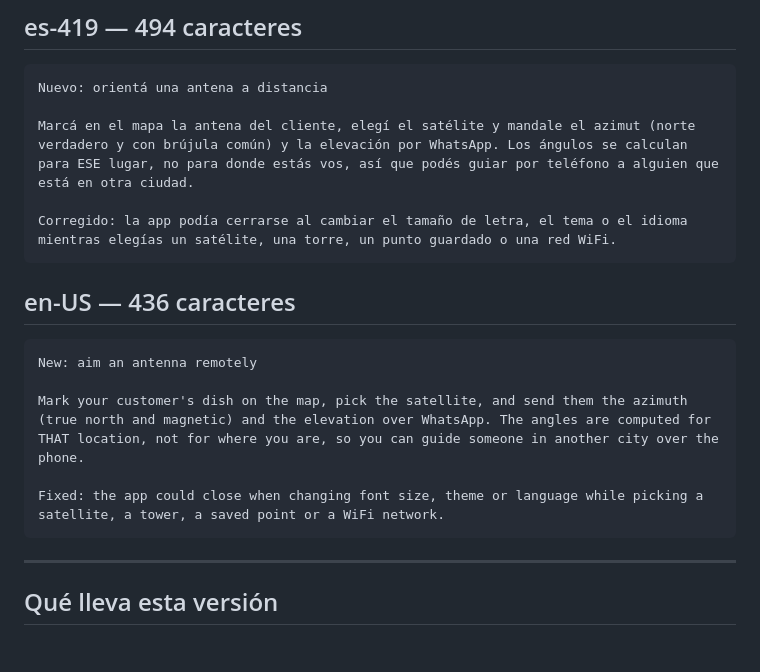
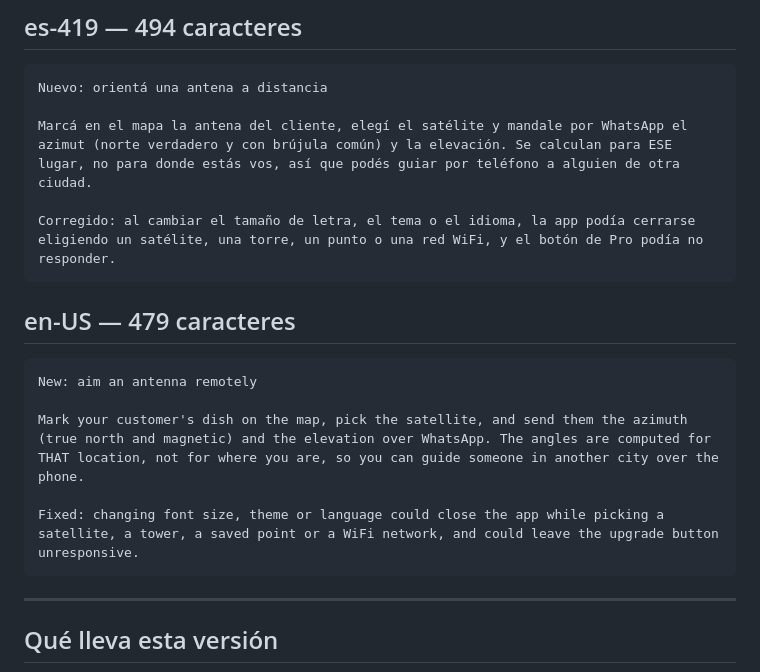
Before and after one commit to Marti200811/SynapseAR, a Markdown page: docs/release-notes/v22-1.5.0.md, the part around one of its changes. Rendered like a GitHub page; blank space fills up the shorter version.

````diff
--- a/docs/release-notes/v22-1.5.0.md
+++ b/docs/release-notes/v22-1.5.0.md
@@ -12,19 +12,19 @@ El límite de Google es **500 caracteres por idioma**; abajo está el conteo de
 ```
 Nuevo: orientá una antena a distancia
 
-Marcá en el mapa la antena del cliente, elegí el satélite y mandale el azimut (norte verdadero y con brújula común) y la elevación por WhatsApp. Los ángulos se calculan para ESE lugar, no para donde estás vos, así que podés guiar por teléfono a alguien que está en otra ciudad.
+Marcá en el mapa la antena del cliente, elegí el satélite y mandale por WhatsApp el azimut (norte verdadero y con brújula común) y la elevación. Se calculan para ESE lugar, no para donde estás vos, así que podés guiar por teléfono a alguien de otra ciudad.
 
-Corregido: la app podía cerrarse al cambiar el tamaño de letra, el tema o el idioma mientras elegías un satélite, una torre, un punto guardado o una red WiFi.
+Corregido: al cambiar el tamaño de letra, el tema o el idioma, la app podía cerrarse eligiendo un satélite, una torre, un punto o una red WiFi, y el botón de Pro podía no responder.
 ```
 
-## en-US — 436 caracteres
+## en-US — 479 caracteres
 
 ```
 New: aim an antenna remotely
 
 Mark your customer's dish on the map, pick the satellite, and send them the azimuth (true north and magnetic) and the elevation over WhatsApp. The angles are computed for THAT location, not for where you are, so you can guide someone in another city over the phone.
 
-Fixed: the app could close when changing font size, theme or language while picking a satellite, a tower, a saved point or a WiFi network.
+Fixed: changing font size, theme or language could close the app while picking a satellite, a tower, a saved point or a WiFi network, and could leave the upgrade button unresponsive.
 ```
 
 ---
````
Also changed, not shown: other parts of docs/release-notes/v22-1.5.0.md (+36 -3 lines).
